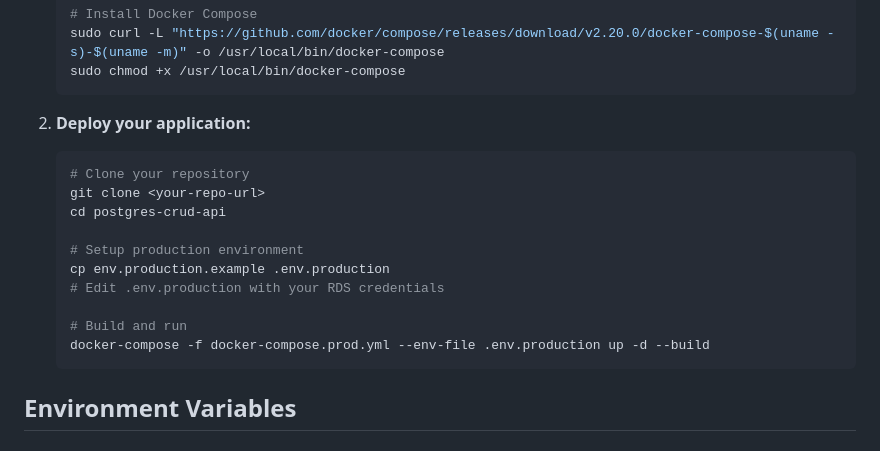
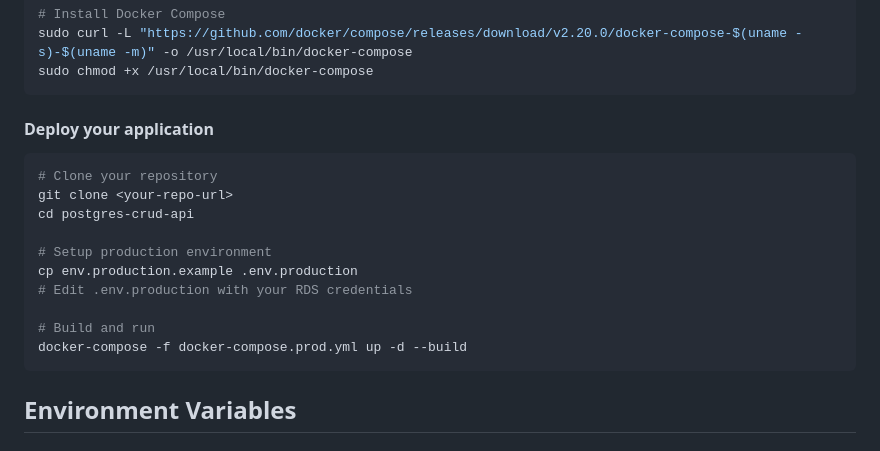
Before and after one commit to gabrielrnascimento/simple-aws-crud, a Markdown page: README.md, the part around the change printed below. GitHub-like rendering.

````diff
--- a/README.md
+++ b/README.md
@@ -103,7 +131,7 @@ A simple Node.js API with CRUD operations for PostgreSQL database, designed for
    sudo chmod +x /usr/local/bin/docker-compose
    ```
 
-2. **Deploy your application:**
+#### Deploy your application
 
    ```bash
    # Clone your repository
@@ -115,7 +143,7 @@ A simple Node.js API with CRUD operations for PostgreSQL database, designed for
    # Edit .env.production with your RDS credentials
 
    # Build and run
-   docker-compose -f docker-compose.prod.yml --env-file .env.production up -d --build
+   docker-compose -f docker-compose.prod.yml up -d --build
    ```
 
 ## Environment Variables
````
Also changed, not shown: other parts of README.md (+42 -14 lines).
